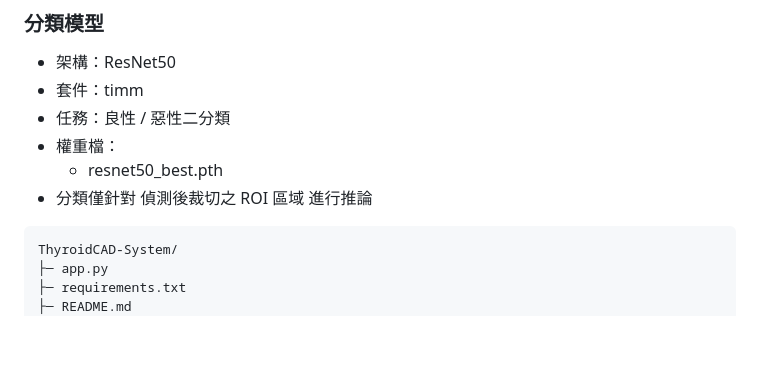
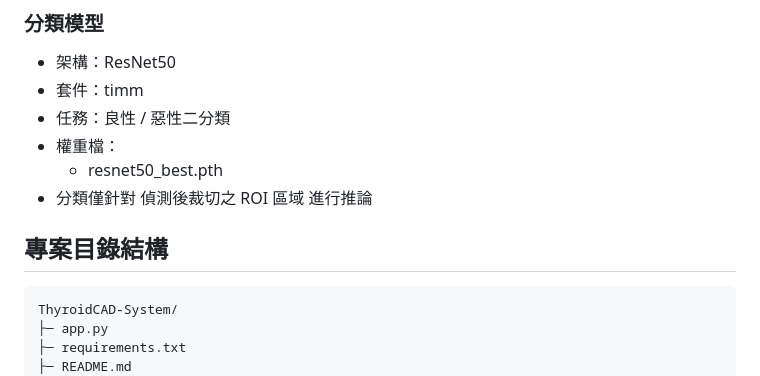
Before and after one commit to howardtuan/ThyroidCAD-System, a Markdown page: README.md, the part around one of its changes. Rendered like a GitHub page; blank space fills up the shorter version.

````diff
--- a/README.md
+++ b/README.md
@@ -45,6 +45,7 @@ ThyroidCAD-System 是一套以深度學習為核心的 甲狀腺超音波影像
     * resnet50_best.pth
 * 分類僅針對 偵測後裁切之 ROI 區域 進行推論
 
+## 專案目錄結構
 ```bash
 ThyroidCAD-System/
 ├─ app.py
````
Also changed, not shown: other parts of README.md (+6 -6 lines).
